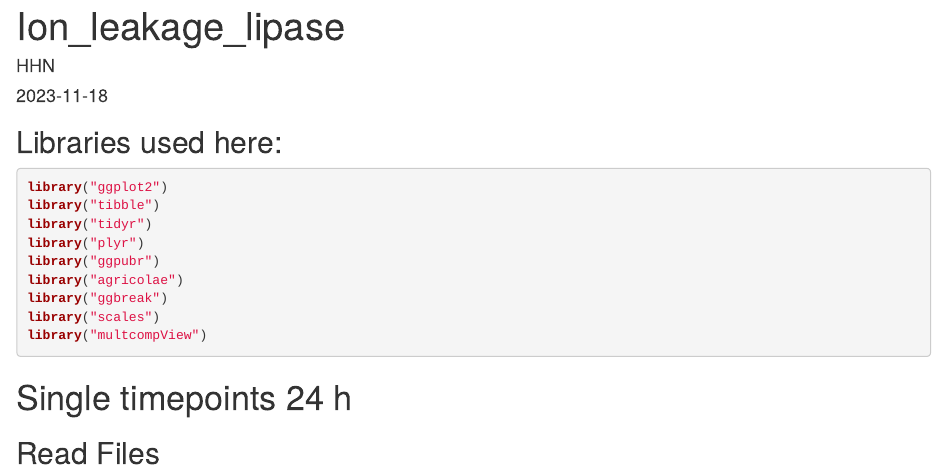
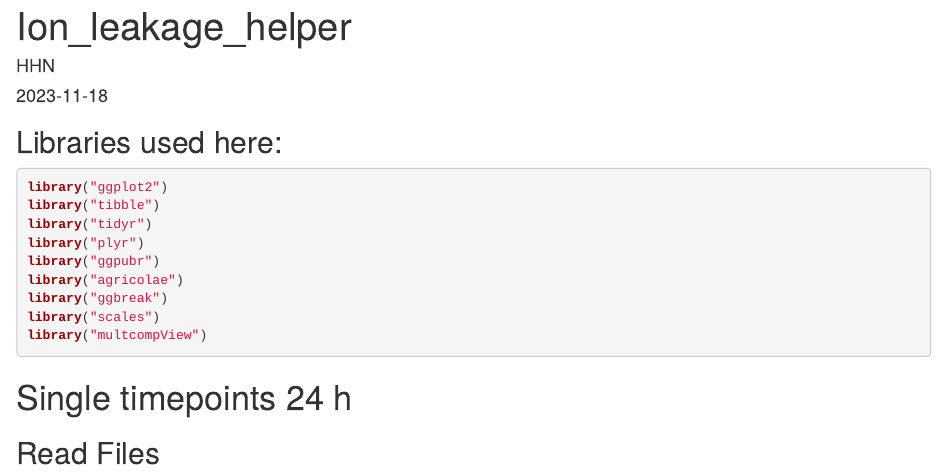
Before and after one commit to dinglab-plants/ETI_Project, an R Markdown document (Figure_2_Ion_leakage/helper_combined V2.Rmd): the page in a window 1100 px wide, from its top. Rendered offline with R 4.5, knitr and Pandoc, with nearby package versions; code that draws random numbers runs with fixed seeds of ours.

Commit message:
Helper title wrong
Replaced lipase with Helper

```diff
--- a/Figure_2_Ion_leakage/helper_combined V2.Rmd
+++ b/Figure_2_Ion_leakage/helper_combined V2.Rmd
@@ -1,5 +1,5 @@
 ---
-title: "Ion_leakage_lipase"
+title: "Ion_leakage_helper"
 author: "HHN"
 date: "2023-11-18"
 output: html_document
```
Also changed, not shown: Figure_2_Ion_leakage/helper_combined-V2.html.
